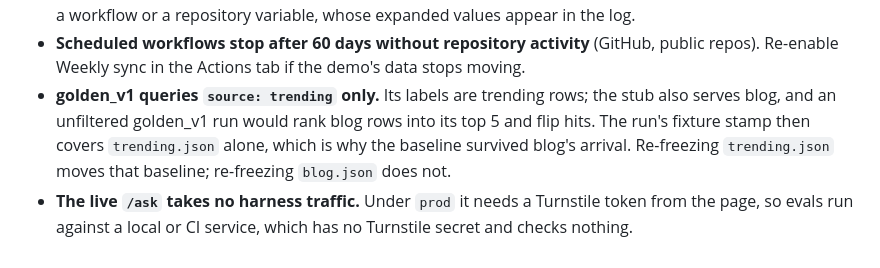
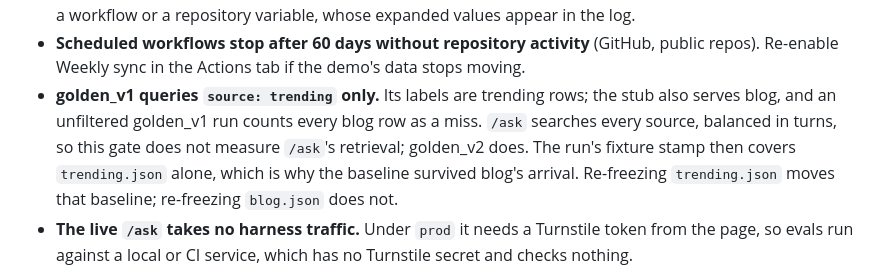
Before and after one commit to zexion7873/radar-rag, a Markdown page: AGENTS.md, the part around the change. Drawn GitHub-style.

```diff
--- a/AGENTS.md
+++ b/AGENTS.md
@@ -43,7 +43,8 @@ comment, the commit body or the stack plan.
 - **Scheduled workflows stop after 60 days without repository activity** (GitHub, public repos).
   Re-enable Weekly sync in the Actions tab if the demo's data stops moving.
 - **golden_v1 queries `source: trending` only.** Its labels are trending rows; the stub also serves
-  blog, and an unfiltered golden_v1 run would rank blog rows into its top 5 and flip hits. The run's
+  blog, and an unfiltered golden_v1 run counts every blog row as a miss. `/ask` searches every source,
+  balanced in turns, so this gate does not measure `/ask`'s retrieval; golden_v2 does. The run's
   fixture stamp then covers `trending.json` alone, which is why the baseline survived blog's arrival.
   Re-freezing `trending.json` moves that baseline; re-freezing `blog.json` does not.
 - **The live `/ask` takes no harness traffic.** Under `prod` it needs a Turnstile token from the page,
```
Also changed, not shown: README.md (+12 -4 lines), docs/stack-plan.md (+3 -0 lines).
